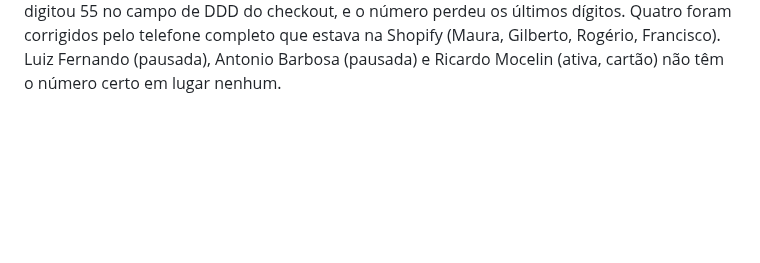
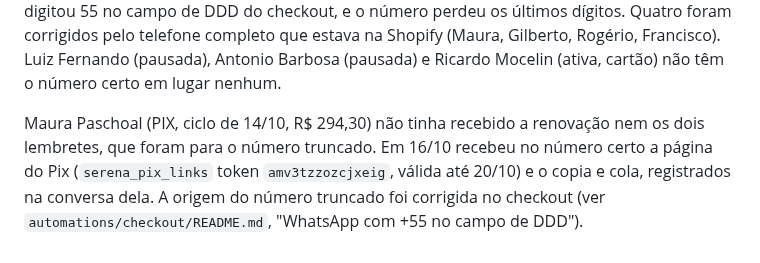
Before and after one commit to jadersonpucci/track-americanutrition, a Markdown page: automations/assinaturas/README.md, the part around the change. GitHub-like rendering; blank space fills up the shorter version.

```diff
--- a/automations/assinaturas/README.md
+++ b/automations/assinaturas/README.md
@@ -152,3 +152,8 @@ fora do RS, os 11 dígitos começando com 55 são de cliente que digitou 55 no c
 número perdeu os últimos dígitos. Quatro foram corrigidos pelo telefone completo que estava na Shopify (Maura,
 Gilberto, Rogério, Francisco). Luiz Fernando (pausada), Antonio Barbosa (pausada) e Ricardo Mocelin (ativa,
 cartão) não têm o número certo em lugar nenhum.
+
+Maura Paschoal (PIX, ciclo de 14/10, R$ 294,30) não tinha recebido a renovação nem os dois lembretes, que foram
+para o número truncado. Em 16/10 recebeu no número certo a página do Pix (`serena_pix_links` token
+`amv3tzzozcjxeig`, válida até 20/10) e o copia e cola, registrados na conversa dela. A origem do número truncado
+foi corrigida no checkout (ver `automations/checkout/README.md`, "WhatsApp com +55 no campo de DDD").
```
Also changed, not shown: automations/checkout/README.md (+21 -0 lines).
